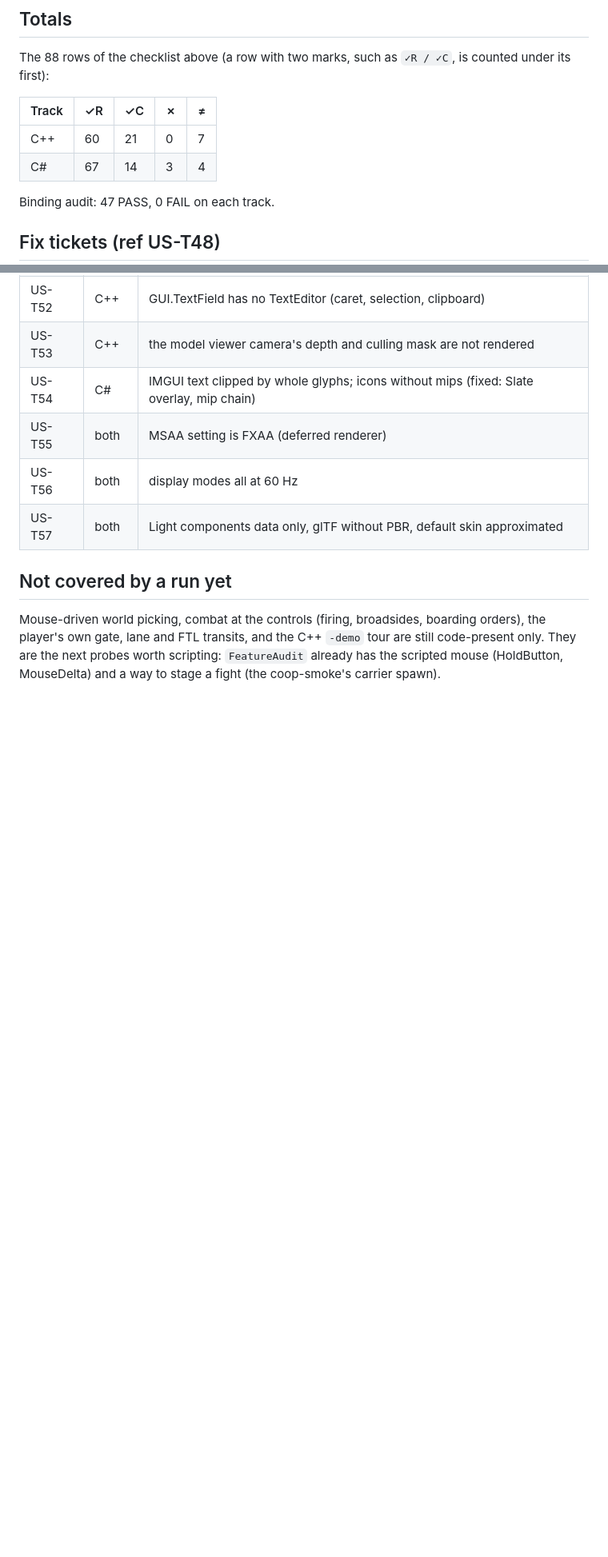
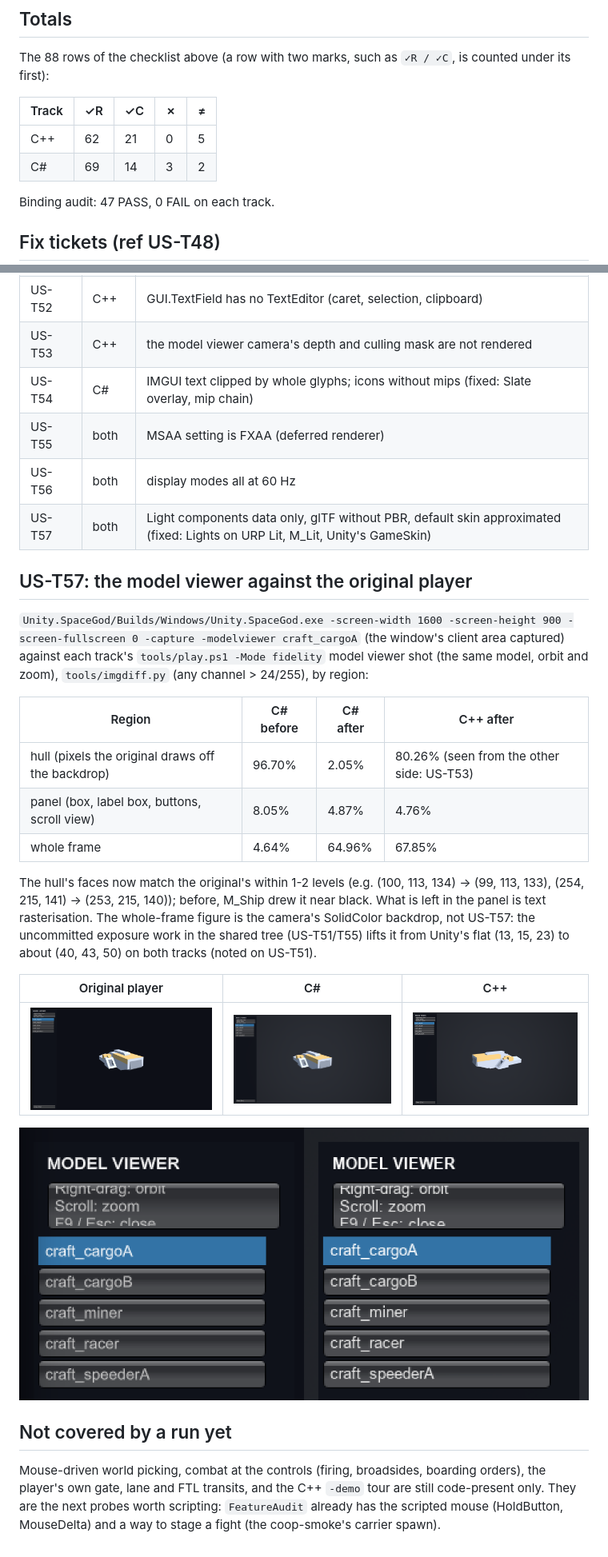
Before and after one commit to mindattic/SpaceGod, a Markdown page: docs/FAITHFULNESS.md, 2 parts joined by grey strips. Shown at 80% size. Rendered like a GitHub page; pictures changed too: docs/images/us-t57-cpp-model-viewer.png (added), docs/images/us-t57-skin-panel-unity-vs-csharp.png (added); blank space fills up the shorter version.

```diff
--- a/docs/FAITHFULNESS.md
+++ b/docs/FAITHFULNESS.md
@@ -249,8 +249,8 @@ The 88 rows of the checklist above (a row with two marks, such as `✓R / ✓C`,
 
 | Track | ✓R | ✓C | ✗ | ≠ |
 |---|---|---|---|---|
-| C++ | 60 | 21 | 0 | 7 |
-| C# | 67 | 14 | 3 | 4 |
+| C++ | 62 | 21 | 0 | 5 |
+| C# | 69 | 14 | 3 | 2 |
 
 Binding audit: 47 PASS, 0 FAIL on each track.
 
@@ -265,7 +265,30 @@ Binding audit: 47 PASS, 0 FAIL on each track.
 | US-T54 | C# | IMGUI text clipped by whole glyphs; icons without mips (fixed: Slate overlay, mip chain) |
 | US-T55 | both | MSAA setting is FXAA (deferred renderer) |
 | US-T56 | both | display modes all at 60 Hz |
-| US-T57 | both | Light components data only, glTF without PBR, default skin approximated |
+| US-T57 | both | Light components data only, glTF without PBR, default skin approximated (fixed: Lights on URP Lit, M_Lit, Unity's GameSkin) |
+
+## US-T57: the model viewer against the original player
+
+`Unity.SpaceGod/Builds/Windows/Unity.SpaceGod.exe -screen-width 1600 -screen-height 900 -screen-fullscreen 0 -capture
+-modelviewer craft_cargoA` (the window's client area captured) against each track's `tools/play.ps1 -Mode fidelity`
+model viewer shot (the same model, orbit and zoom), `tools/imgdiff.py` (any channel > 24/255), by region:
+
+| Region | C# before | C# after | C++ after |
+|---|---|---|---|
+| hull (pixels the original draws off the backdrop) | 96.70% | 2.05% | 80.26% (seen from the other side: US-T53) |
+| panel (box, label box, buttons, scroll view) | 8.05% | 4.87% | 4.76% |
+| whole frame | 4.64% | 64.96% | 67.85% |
+
+The hull's faces now match the original's within 1-2 levels (e.g. (100, 113, 134) → (99, 113, 133), (254, 215, 141) →
+(253, 215, 140)); before, M_Ship drew it near black. What is left in the panel is text rasterisation. The whole-frame
+figure is the camera's SolidColor backdrop, not US-T57: the uncommitted exposure work in the shared tree (US-T51/T55)
+lifts it from Unity's flat (13, 15, 23) to about (40, 43, 50) on both tracks (noted on US-T51).
+
+| Original player | C# | C++ |
+|---|---|---|
+| ![](images/us-t57-unity-model-viewer.png) | ![](images/us-t57-csharp-model-viewer.png) | ![](images/us-t57-cpp-model-viewer.png) |
+
+![The default skin, original (left) and C# (right)](images/us-t57-skin-panel-unity-vs-csharp.png)
 
 ## Not covered by a run yet
 
```
Also changed, not shown: other parts of docs/FAITHFULNESS.md (+2 -2 lines), docs/MIGRATION.md (+20 -5 lines).
